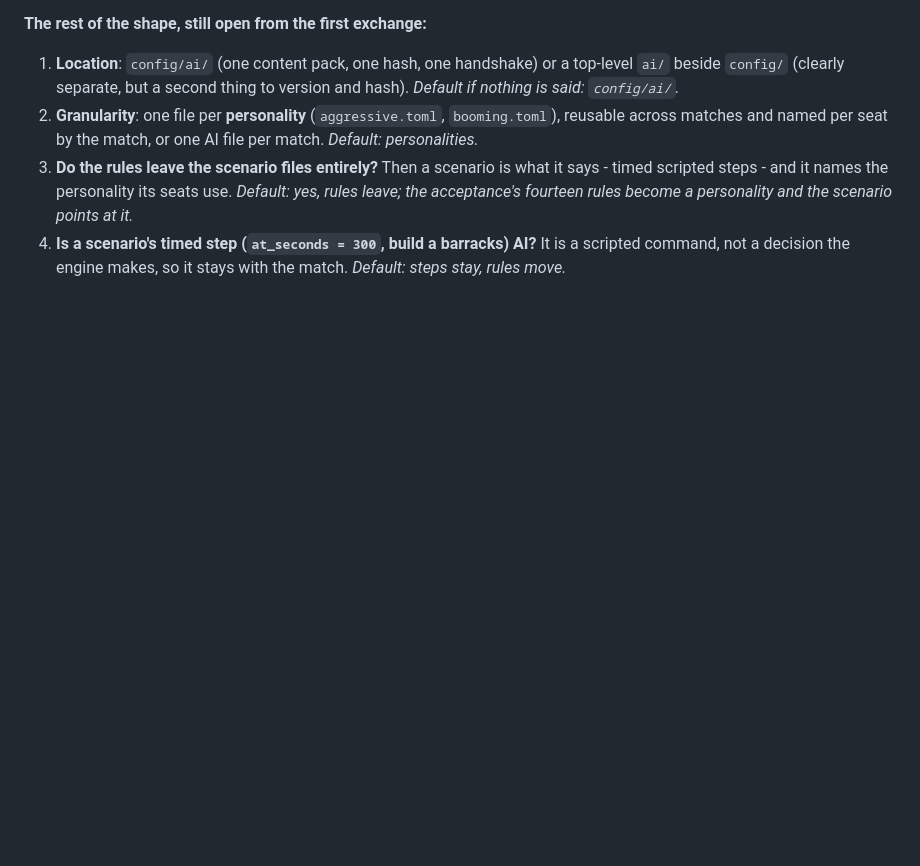
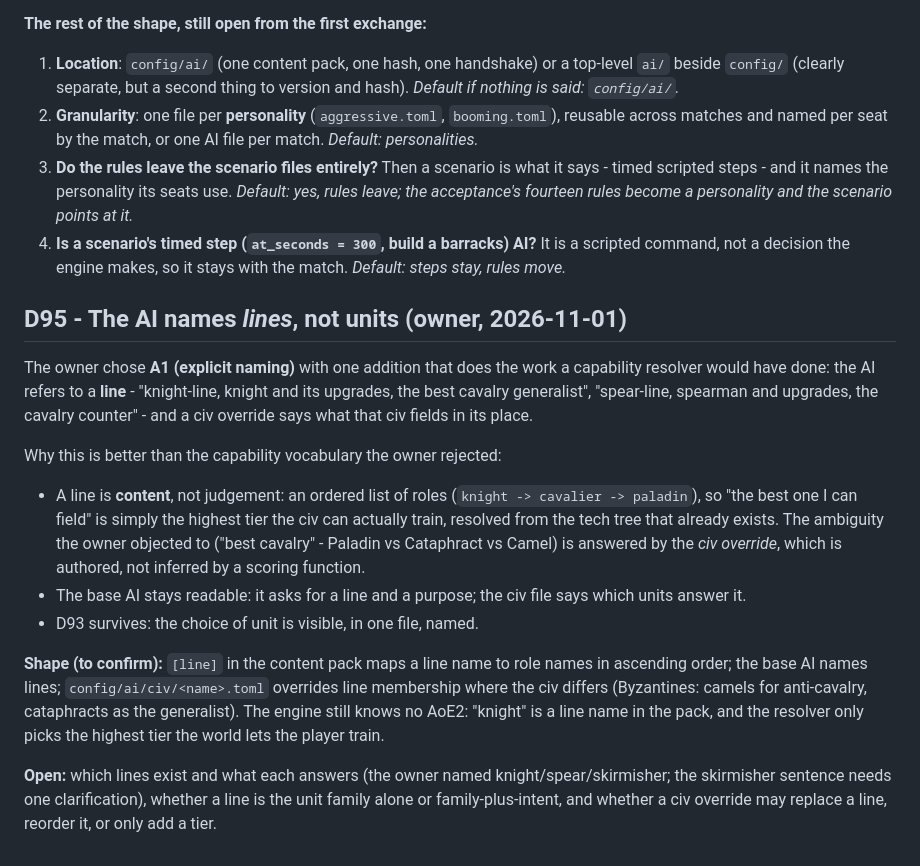
Before and after one commit to Rodelero1/ruage, a Markdown page: docs/decisions.md, the part around the change. Drawn GitHub-style; blank space fills up the shorter version.

Commit message:
decisions: D95 - the AI names lines, not units
Owner chose A1 (explicit naming) plus lines: 'knight-line (knight and its upgrades) best cavalry
generalist, spear-line cavalry counter, skirmisher-line ...'. A line is an ordered list of roles in
the content pack, so 'the best one I can field' is the highest tier the civ can actually train -
resolved from the tech tree, not scored - and the civ override says what answers it where the civ
differs (Byzantines: camels for anti-cavalry, cataphracts generalist).

That keeps D93 intact: the unit choice is authored and visible in one file, and the ambiguity the
owner objected to (Paladin vs Cataphract vs Camel) is settled by the civ file rather than by a
scoring function.

Open: the line set and what each answers (the skirmisher sentence needs one clarification), and
whether a civ override replaces, reorders, or only adds a tier.

```diff
--- a/docs/decisions.md
+++ b/docs/decisions.md
@@ -2454,3 +2454,27 @@ loads `[policy]` or a `[[rule]]` points at the new files.
    and the scenario points at it.*
 4. **Is a scenario's timed step (`at_seconds = 300`, build a barracks) AI?** It is a scripted command, not a decision
    the engine makes, so it stays with the match. *Default: steps stay, rules move.*
+
+## D95 - The AI names *lines*, not units (owner, 2026-11-01)
+
+The owner chose **A1 (explicit naming)** with one addition that does the work a capability resolver would have done:
+the AI refers to a **line** - "knight-line, knight and its upgrades, the best cavalry generalist", "spear-line,
+spearman and upgrades, the cavalry counter" - and a civ override says what that civ fields in its place.
+
+Why this is better than the capability vocabulary the owner rejected:
+
+- A line is **content**, not judgement: an ordered list of roles (`knight -> cavalier -> paladin`), so "the best one I
+  can field" is simply the highest tier the civ can actually train, resolved from the tech tree that already exists. The
+  ambiguity the owner objected to ("best cavalry" - Paladin vs Cataphract vs Camel) is answered by the *civ override*,
+  which is authored, not inferred by a scoring function.
+- The base AI stays readable: it asks for a line and a purpose; the civ file says which units answer it.
+- D93 survives: the choice of unit is visible, in one file, named.
+
+**Shape (to confirm):** `[line]` in the content pack maps a line name to role names in ascending order; the base AI
+names lines; `config/ai/civ/<name>.toml` overrides line membership where the civ differs (Byzantines: camels for
+anti-cavalry, cataphracts as the generalist). The engine still knows no AoE2: "knight" is a line name in the pack, and
+the resolver only picks the highest tier the world lets the player train.
+
+**Open:** which lines exist and what each answers (the owner named knight/spear/skirmisher; the skirmisher sentence needs
+one clarification), whether a line is the unit family alone or family-plus-intent, and whether a civ override may replace
+a line, reorder it, or only add a tier.
```
